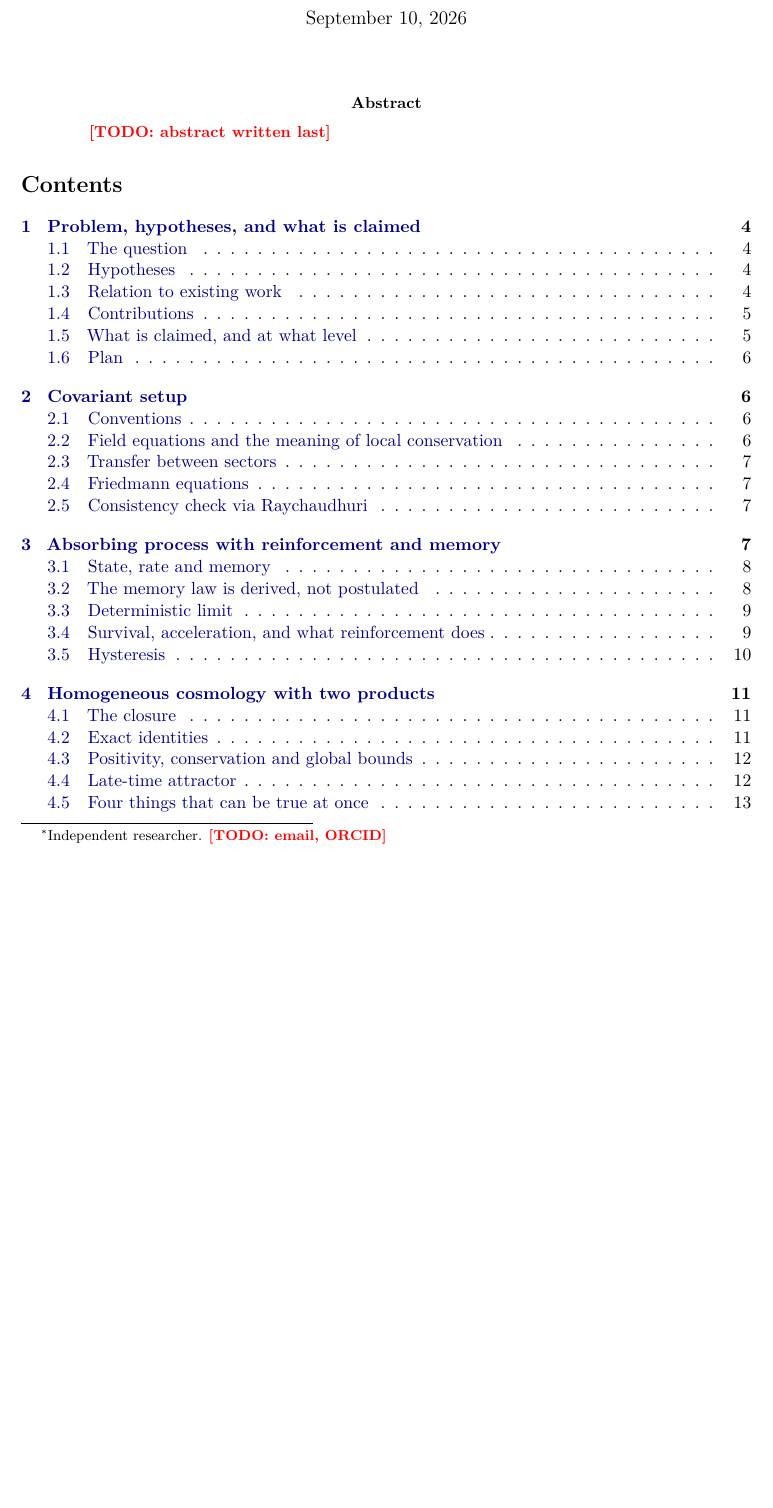
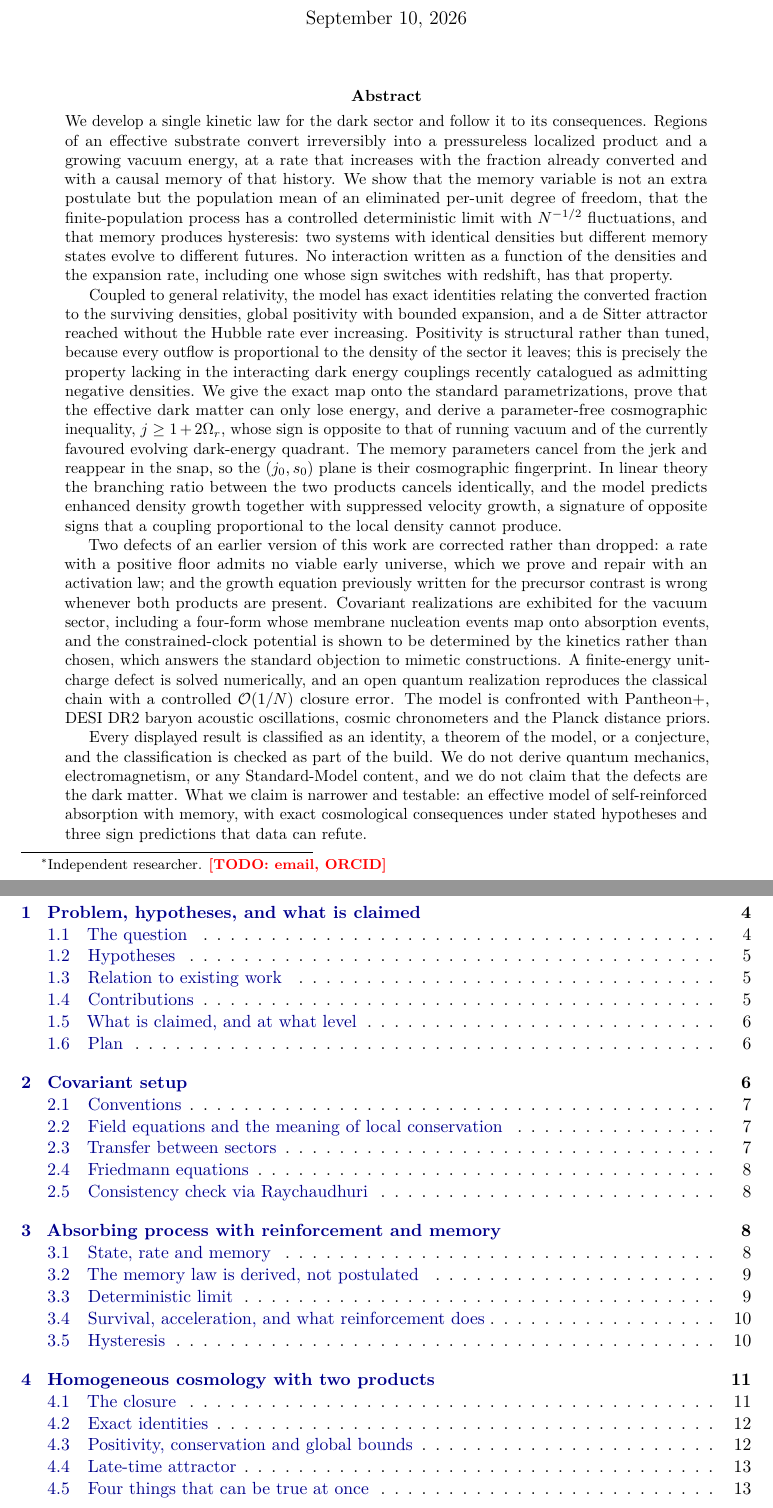
Before and after one commit to satisfymath/rg-ns, a LaTeX paper (paper/main.tex, which reads paper/sections/00_abstract.tex): part of page 1 of 42 before the commit and two parts of pages 1 and 2 of 43 after it, the two joined at a grey line, cut so that both start at the same text, the shorter picture padded with empty space. Compiled offline with pdfLaTeX.

Commit message:
Add the abstract, acknowledgments and AI-use statement
44 pages. The abstract leads with the kinetic law and hysteresis, states the
structural positivity result against the interacting-dark-energy pathology
catalogue, gives the three sign predictions, and closes by naming what the
paper does not claim.

Co-Authored-By: Claude Opus 5 (1M context) <noreply@anthropic.com>
Claude-Session: https://claude.ai/code/session_01LSaoSxSXggvkhQrCBJ1Mfs

```diff
--- a/paper/sections/00_abstract.tex
+++ b/paper/sections/00_abstract.tex
@@ -1,4 +1,53 @@
-% abstract
+% 00_abstract
 \begin{abstract}
-\TODO{abstract written last}
+\noindent
+We develop a single kinetic law for the dark sector and follow it to its
+consequences. Regions of an effective substrate convert irreversibly into a
+pressureless localized product and a growing vacuum energy, at a rate that
+increases with the fraction already converted and with a causal memory of that
+history. We show that the memory variable is not an extra postulate but the
+population mean of an eliminated per-unit degree of freedom, that the
+finite-population process has a controlled deterministic limit with
+$N^{-1/2}$ fluctuations, and that memory produces hysteresis: two systems with
+identical densities but different memory states evolve to different futures.
+No interaction written as a function of the densities and the expansion rate,
+including one whose sign switches with redshift, has that property.
+
+Coupled to general relativity, the model has exact identities relating the
+converted fraction to the surviving densities, global positivity with bounded
+expansion, and a de Sitter attractor reached without the Hubble rate ever
+increasing. Positivity is structural rather than tuned, because every outflow
+is proportional to the density of the sector it leaves; this is precisely the
+property lacking in the interacting dark energy couplings recently catalogued
+as admitting negative densities. We give the exact map onto the standard
+parametrizations, prove that the effective dark matter can only lose energy,
+and derive a parameter-free cosmographic inequality, $j \ge 1 + 2\Omega_r$,
+whose sign is opposite to that of running vacuum and of the currently favoured
+evolving dark-energy quadrant. The memory parameters cancel from the jerk and
+reappear in the snap, so the $(j_0,s_0)$ plane is their cosmographic
+fingerprint. In linear theory the branching ratio between the two products
+cancels identically, and the model predicts enhanced density growth together
+with suppressed velocity growth, a signature of opposite signs that a coupling
+proportional to the local density cannot produce.
+
+Two defects of an earlier version of this work are corrected rather than
+dropped: a rate with a positive floor admits no viable early universe, which we
+prove and repair with an activation law; and the growth equation previously
+written for the precursor contrast is wrong whenever both products are present.
+Covariant realizations are exhibited for the vacuum sector, including a
+four-form whose membrane nucleation events map onto absorption events, and the
+constrained-clock potential is shown to be determined by the kinetics rather
+than chosen, which answers the standard objection to mimetic constructions. A
+finite-energy unit-charge defect is solved numerically, and an open quantum
+realization reproduces the classical chain with a controlled $\mathcal O(1/N)$
+closure error. The model is confronted with Pantheon+, DESI DR2 baryon acoustic
+oscillations, cosmic chronometers and the Planck distance priors.
+
+Every displayed result is classified as an identity, a theorem of the model, or
+a conjecture, and the classification is checked as part of the build. We do not
+derive quantum mechanics, electromagnetism, or any Standard-Model content, and
+we do not claim that the defects are the dark matter. What we claim is narrower
+and testable: an effective model of self-reinforced absorption with memory,
+with exact cosmological consequences under stated hypotheses and three sign
+predictions that data can refute.
 \end{abstract}
```
Also changed, not shown: paper/sections/99_acknowledgments.tex (+27 -2 lines), paper/sections/00_abstract.tex (5 more changed lines).
